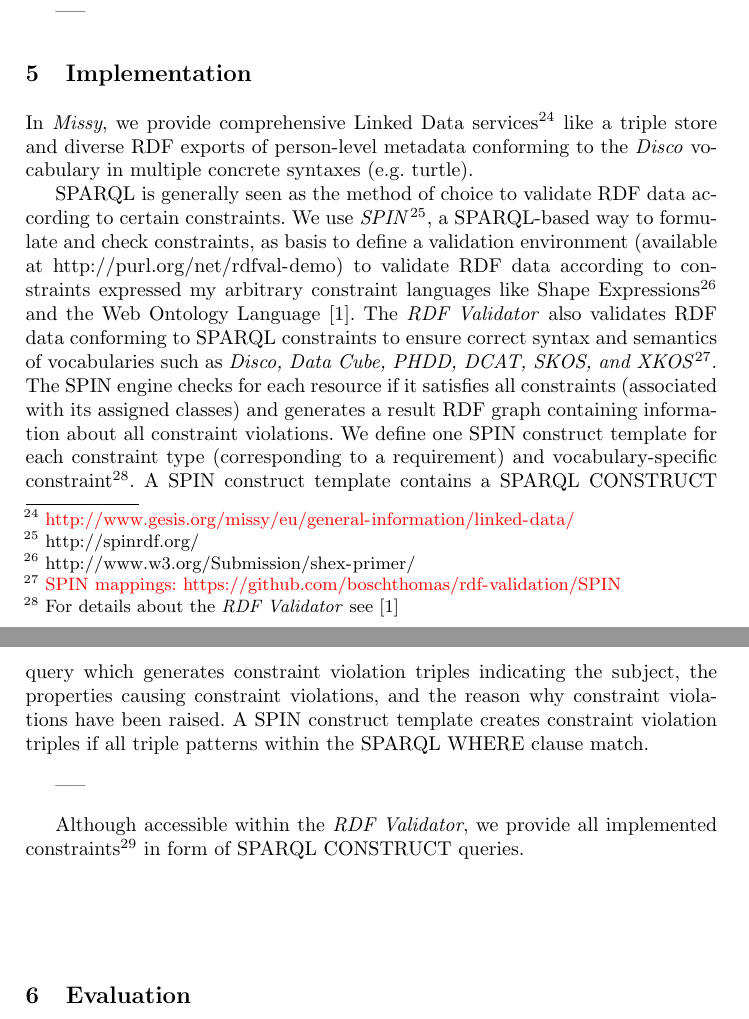
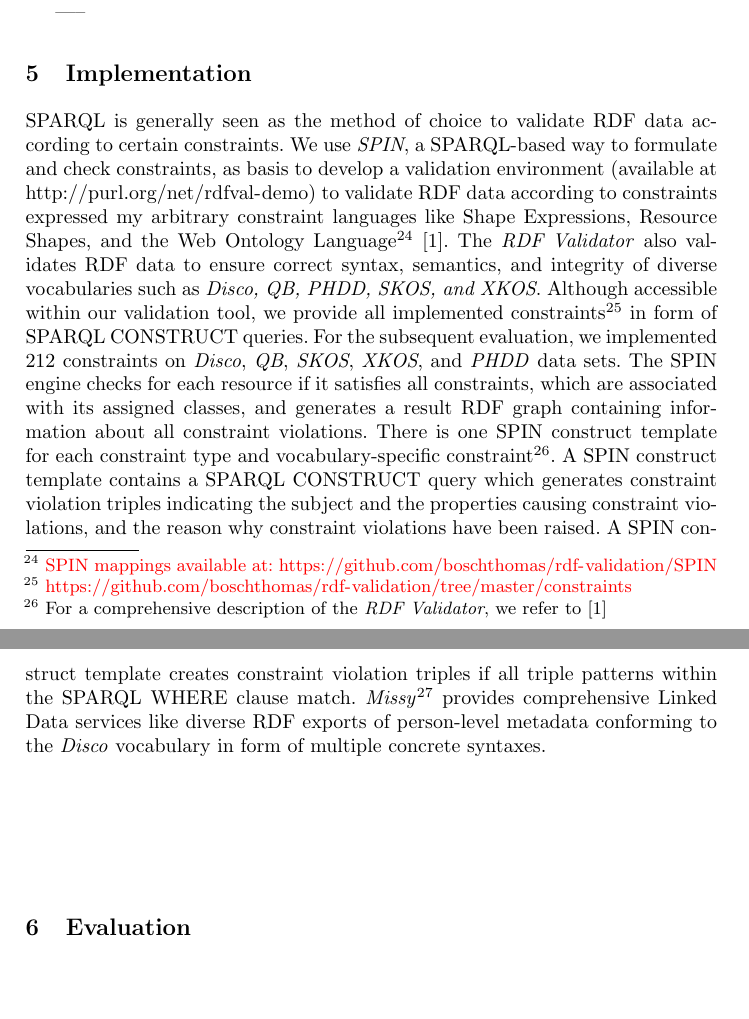
Before and after one commit to boschthomas/thomasbosch, a LaTeX paper (paper/paper7/paper7.tex): two parts of pages 13 and 14 of 17, joined at a grey line, cut so that both start at the same text, the shorter picture padded with empty space. Compiled offline with pdfLaTeX.

Commit message:
implementation

```diff
--- a/paper/paper7/paper7.tex
+++ b/paper/paper7/paper7.tex
@@ -706,21 +706,20 @@ it is checked that \emph{dcterms:coverage} is not redundant with its sub-propert
 
 \section{Implementation}
 
-In \emph{Missy}, we provide comprehensive Linked Data services\footnote{\textcolor{red}{\url{http://www.gesis.org/missy/eu/general-information/linked-data/}}} like a triple store and diverse RDF exports of person-level metadata conforming to the \emph{Disco} vocabulary in multiple concrete syntaxes (e.g. turtle).
-
 SPARQL is generally seen as the method of choice to validate RDF data according to certain constraints.
-We use \emph{SPIN}\footnote{\url{http://spinrdf.org/}},
-a SPARQL-based way to formulate and check constraints, as basis to define a
-validation environment (available at \url{http://purl.org/net/rdfval-demo}) to validate RDF data according to constraints expressed my arbitrary constraint languages like Shape Expressions\footnote{\url{http://www.w3.org/Submission/shex-primer/}} and the Web Ontology Language \cite{BoschEckert2014-2}.
-The \emph{RDF Validator} also validates RDF data conforming to SPARQL constraints to ensure correct syntax and semantics of vocabularies such as \emph{Disco, Data Cube, PHDD, DCAT, SKOS, and XKOS}\footnote{\textcolor{red}{SPIN mappings: \url{https://github.com/boschthomas/rdf-validation/SPIN}}}.
-The SPIN engine checks for each resource if it satisfies all constraints (associated with its assigned classes) and generates a result RDF graph containing information about all constraint violations.
-We define one SPIN construct template for each constraint type (corresponding to a requirement) and vocabulary-specific constraint\footnote{For details about the \emph{RDF Validator} see \cite{BoschEckert2014-2}}.
-A SPIN construct template contains a SPARQL CONSTRUCT query which generates constraint violation triples indicating the subject, the properties causing constraint violations, and the reason why constraint violations have been raised.
+We use \emph{SPIN},
+a SPARQL-based way to formulate and check constraints, as basis to develop a
+validation environment (available at \url{http://purl.org/net/rdfval-demo}) to validate RDF data according to constraints expressed my arbitrary constraint languages like Shape Expressions,
+%\footnote{\url{http://www.w3.org/Submission/shex-primer/}}
+Resource Shapes, and the Web Ontology Language\footnote{\textcolor{red}{SPIN mappings available at: \url{https://github.com/boschthomas/rdf-validation/SPIN}}} \cite{BoschEckert2014-2}.
+The \emph{RDF Validator} also validates RDF data to ensure correct syntax, semantics, and integrity of diverse vocabularies such as \emph{Disco, QB, PHDD, SKOS, and XKOS}.
+Although accessible within our validation tool, we provide all implemented constraints\footnote{\textcolor{red}{\url{https://github.com/boschthomas/rdf-validation/tree/master/constraints}}} in form of SPARQL CONSTRUCT queries.
+For the subsequent evaluation, we implemented 212 constraints on \emph{Disco}, \emph{QB}, \emph{SKOS}, \emph{XKOS}, and \emph{PHDD} data sets.
+The SPIN engine checks for each resource if it satisfies all constraints, which are associated with its assigned classes, and generates a result RDF graph containing information about all constraint violations.
+There is one SPIN construct template for each constraint type and vocabulary-specific constraint\footnote{For a comprehensive description of the \emph{RDF Validator}, we refer to \cite{BoschEckert2014-2}}.
+A SPIN construct template contains a SPARQL CONSTRUCT query which generates constraint violation triples indicating the subject and the properties causing constraint violations, and the reason why constraint violations have been raised.
 A SPIN construct template creates constraint violation triples if all triple patterns within the SPARQL WHERE clause match.
-
------
-
-Although accessible within the \emph{RDF Validator}, we provide all implemented constraints\footnote{\textcolor{red}{\url{https://github.com/boschthomas/rdf-validation/tree/master/constraints}}} in form of SPARQL CONSTRUCT queries.
+\emph{Missy}\footnote{\url{http://www.gesis.org/missy/eu/missy-home}} provides comprehensive Linked Data services like diverse RDF exports of person-level metadata conforming to the \emph{Disco} vocabulary in form of multiple concrete syntaxes.
 
 \section{Evaluation}
 
```
Also changed, not shown: paper/paper7/paper7.pdf.
